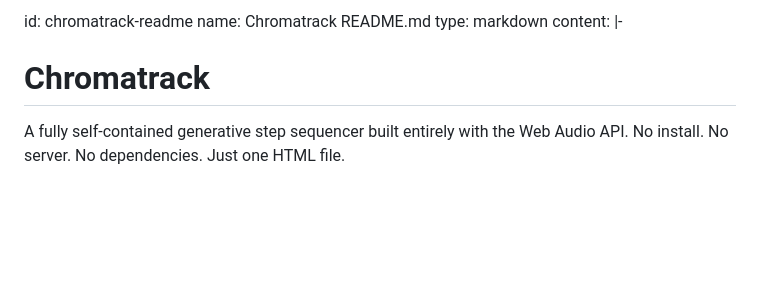
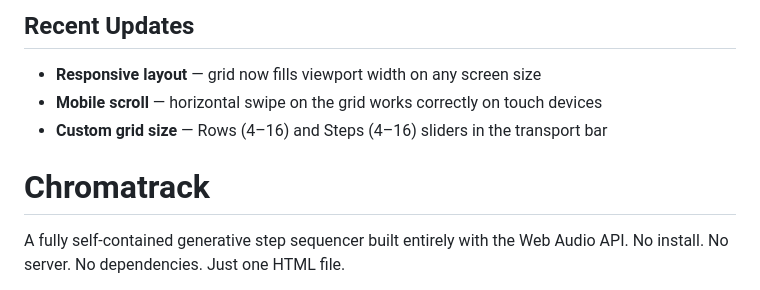
Before and after one commit to ConsciousNode/chromatrack, a Markdown page: README.md, the part around the change. Rendered like a GitHub page; blank space fills up the shorter version.

Commit message:
Update README with recent features and improvements
Added recent updates section to README.

```diff
--- a/README.md
+++ b/README.md
@@ -1,8 +1,12 @@
-id: chromatrack-readme
-name: Chromatrack README.md
-type: markdown
-content: |-
-  # Chromatrack
+## Recent Updates
+
+- **Responsive layout** — grid now fills viewport width on any screen size
+- **Mobile scroll** — horizontal swipe on the grid works correctly on touch devices
+- **Custom grid size** — Rows (4–16) and Steps (4–16) sliders in the transport bar
+
+
+
+ # Chromatrack
 
   A fully self-contained generative step sequencer built entirely with the Web Audio API. No install. No server. No dependencies. Just one HTML file.
 
```
